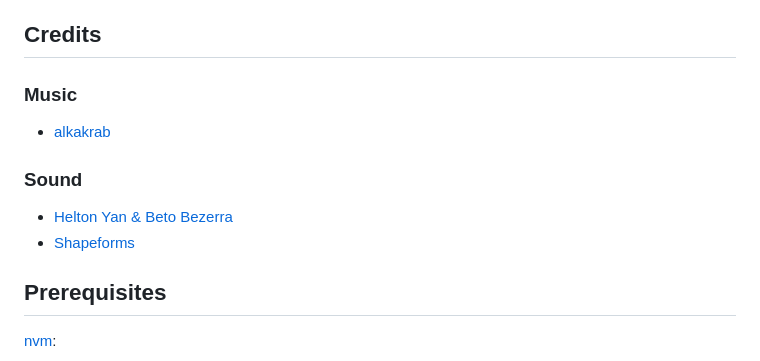
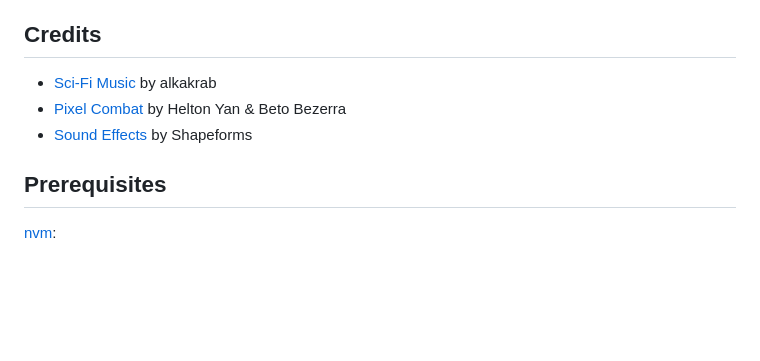
Before and after one commit to remarkablegames/cross-link, a Markdown page: README.md, the part around the change. Drawn GitHub-style; blank space fills up the shorter version.

Commit message:
docs(readme): tidy credits

```diff
--- a/README.md
+++ b/README.md
@@ -24,14 +24,9 @@ Play the game on:
 
 ## Credits
 
-### Music
-
-- [alkakrab](https://alkakrab.itch.io/free-sci-fi-music-2)
-
-### Sound
-
-- [Helton Yan & Beto Bezerra](https://heltonyan.itch.io/pixelcombat)
-- [Shapeforms](https://shapeforms.itch.io/shapeforms-audio-free-sfx)
+- [Sci-Fi Music](https://alkakrab.itch.io/free-sci-fi-music-2) by alkakrab
+- [Pixel Combat](https://heltonyan.itch.io/pixelcombat) by Helton Yan & Beto Bezerra
+- [Sound Effects](https://shapeforms.itch.io/shapeforms-audio-free-sfx) by Shapeforms
 
 ## Prerequisites
 
```
